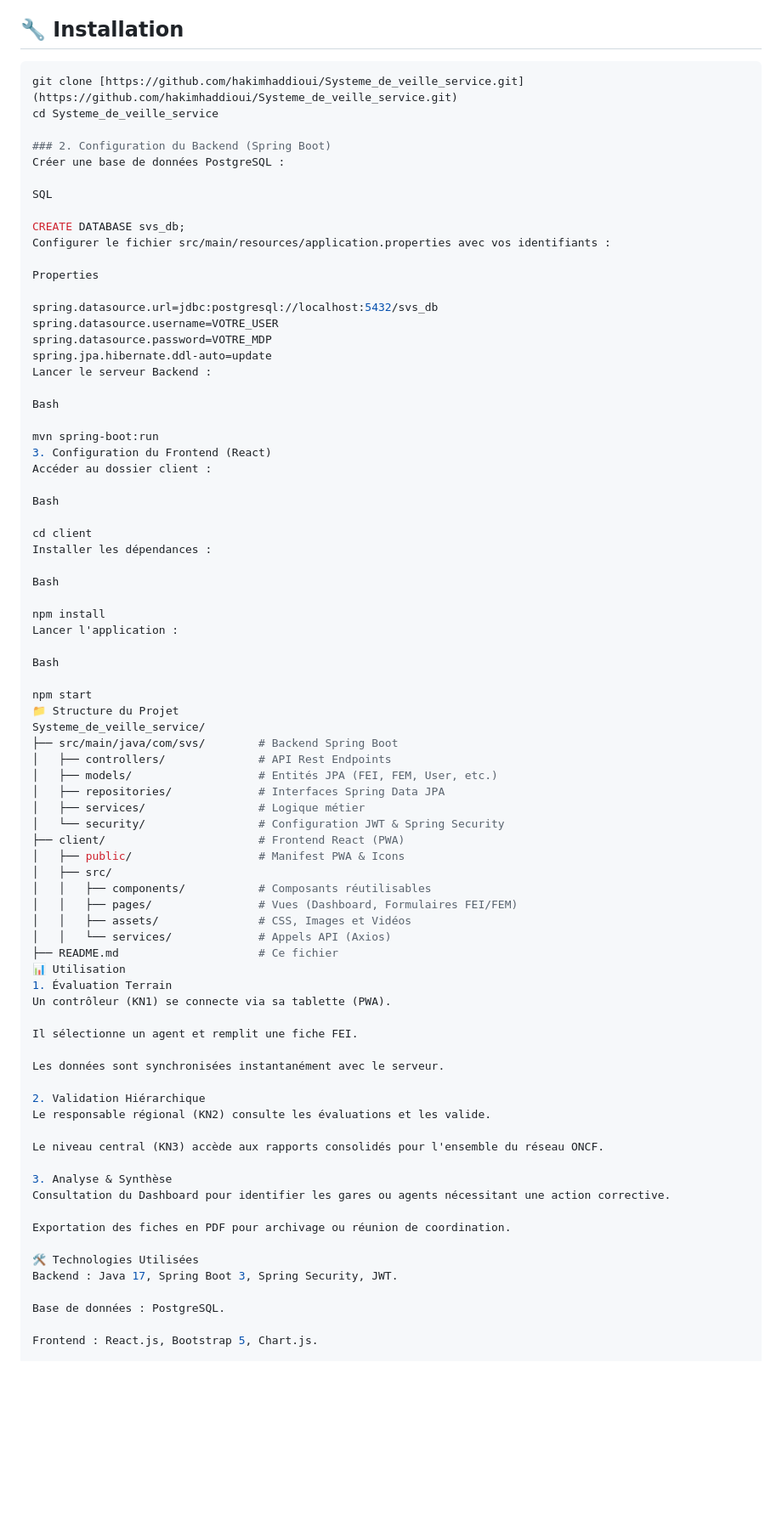
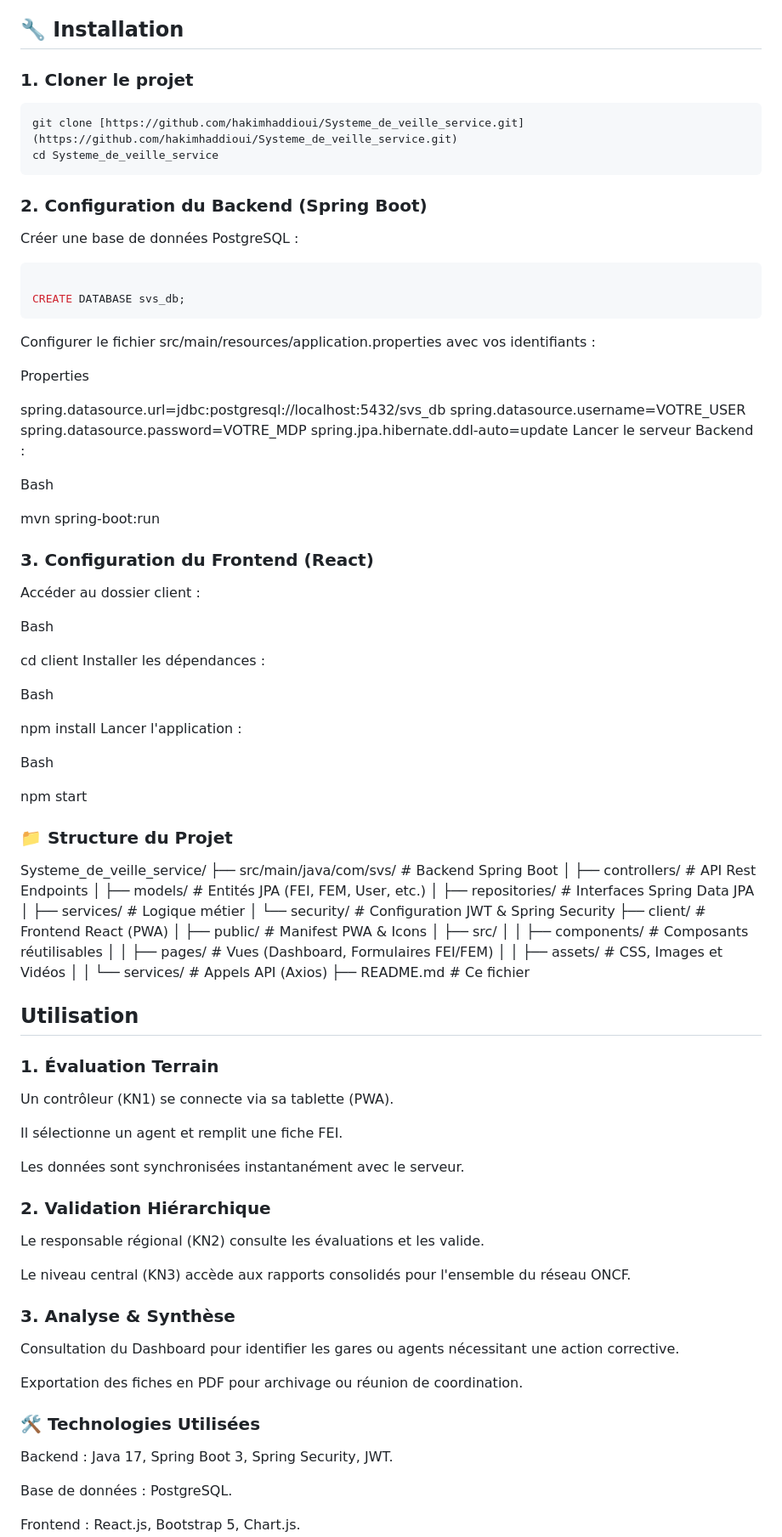
Before and after one commit to hakimhaddioui/Systeme_de_veille_service, a Markdown page: README.md, the part around one of its changes. Shown at 85% size. Drawn GitHub-style; blank space fills up the shorter version.

Commit message:
Update README with installation and usage instructions

````diff
--- a/README.md
+++ b/README.md
@@ -32,16 +32,19 @@ Application web et mobile (PWA) pour la digitalisation du contrôle qualité de
 
 ## 🔧 Installation
 
+### 1. Cloner le projet
 ```bash
 git clone [https://github.com/hakimhaddioui/Systeme_de_veille_service.git](https://github.com/hakimhaddioui/Systeme_de_veille_service.git)
 cd Systeme_de_veille_service
+```
 
 ### 2. Configuration du Backend (Spring Boot)
 Créer une base de données PostgreSQL :
 
-SQL
+```sql
 
 CREATE DATABASE svs_db;
+```
 Configurer le fichier src/main/resources/application.properties avec vos identifiants :
 
 Properties
@@ -55,7 +58,7 @@ Lancer le serveur Backend :
 Bash
 
 mvn spring-boot:run
-3. Configuration du Frontend (React)
+### 3. Configuration du Frontend (React)
 Accéder au dossier client :
 
 Bash
@@ -71,7 +74,7 @@ Lancer l'application :
 Bash
 
 npm start
-📁 Structure du Projet
+### 📁 Structure du Projet
 Systeme_de_veille_service/
 ├── src/main/java/com/svs/        # Backend Spring Boot
 │   ├── controllers/              # API Rest Endpoints
@@ -87,25 +90,25 @@ Systeme_de_veille_service/
 │   │   ├── assets/               # CSS, Images et Vidéos
 │   │   └── services/             # Appels API (Axios)
 ├── README.md                     # Ce fichier
-📊 Utilisation
-1. Évaluation Terrain
+## Utilisation
+### 1. Évaluation Terrain
 Un contrôleur (KN1) se connecte via sa tablette (PWA).
 
 Il sélectionne un agent et remplit une fiche FEI.
 
 Les données sont synchronisées instantanément avec le serveur.
 
-2. Validation Hiérarchique
+### 2. Validation Hiérarchique
 Le responsable régional (KN2) consulte les évaluations et les valide.
 
 Le niveau central (KN3) accède aux rapports consolidés pour l'ensemble du réseau ONCF.
 
-3. Analyse & Synthèse
+### 3. Analyse & Synthèse
 Consultation du Dashboard pour identifier les gares ou agents nécessitant une action corrective.
 
 Exportation des fiches en PDF pour archivage ou réunion de coordination.
 
-🛠️ Technologies Utilisées
+### 🛠️ Technologies Utilisées
 Backend : Java 17, Spring Boot 3, Spring Security, JWT.
 
 Base de données : PostgreSQL.
````
Also changed, not shown: other parts of README.md (+1 -1 lines).
